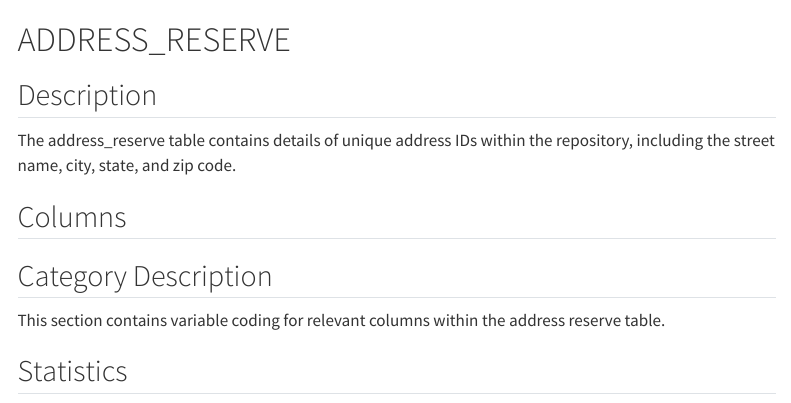
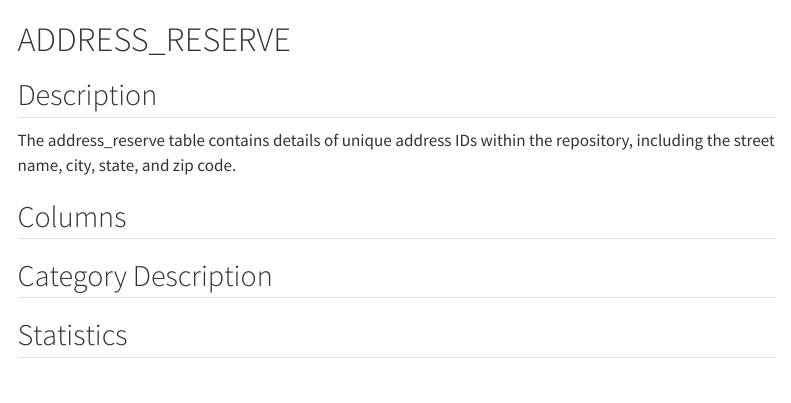
Before and after one commit to DOH-AJP5303/cedar_data_qguide_web, a Quarto document (ADDRESS_RESERVE.qmd): the page in a window 1100 px wide, from its top. Rendered offline with R 4.5, knitr and Pandoc in place of Quarto, with nearby package versions; the code chunks are not run, so their results and figures are left out; menus at the side of the page are left out.

Commit message:
Update ADDRESS_RESERVE.qmd
Removed category description language - not needed

````diff
--- a/ADDRESS_RESERVE.qmd
+++ b/ADDRESS_RESERVE.qmd
@@ -34,8 +34,6 @@ tibble(Columns = (tbl(synapse, in_schema("dbo", "H33_ADDRESS_RESERVE")) %>% coln
 
 ## Category Description
 
-This section contains variable coding for relevant columns within the address reserve table.
-
 ```{r}
 #| label: addrsv-ptvartab
 
````
